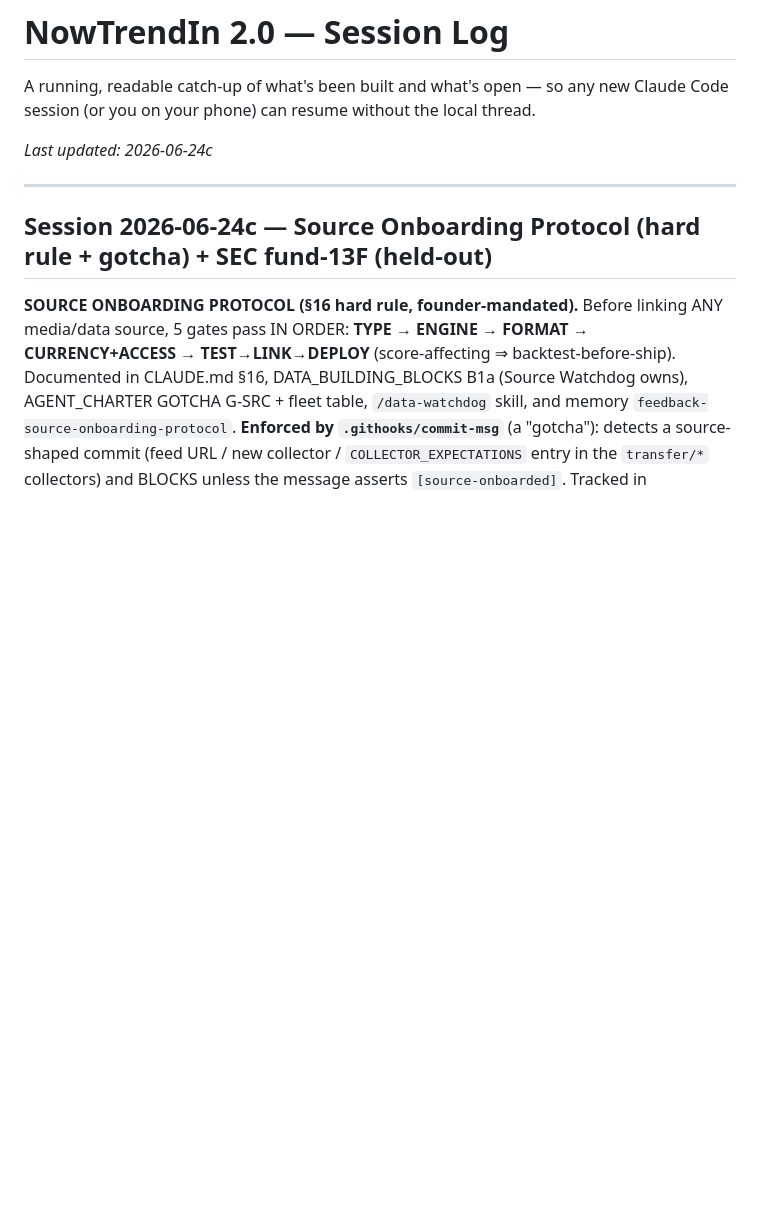
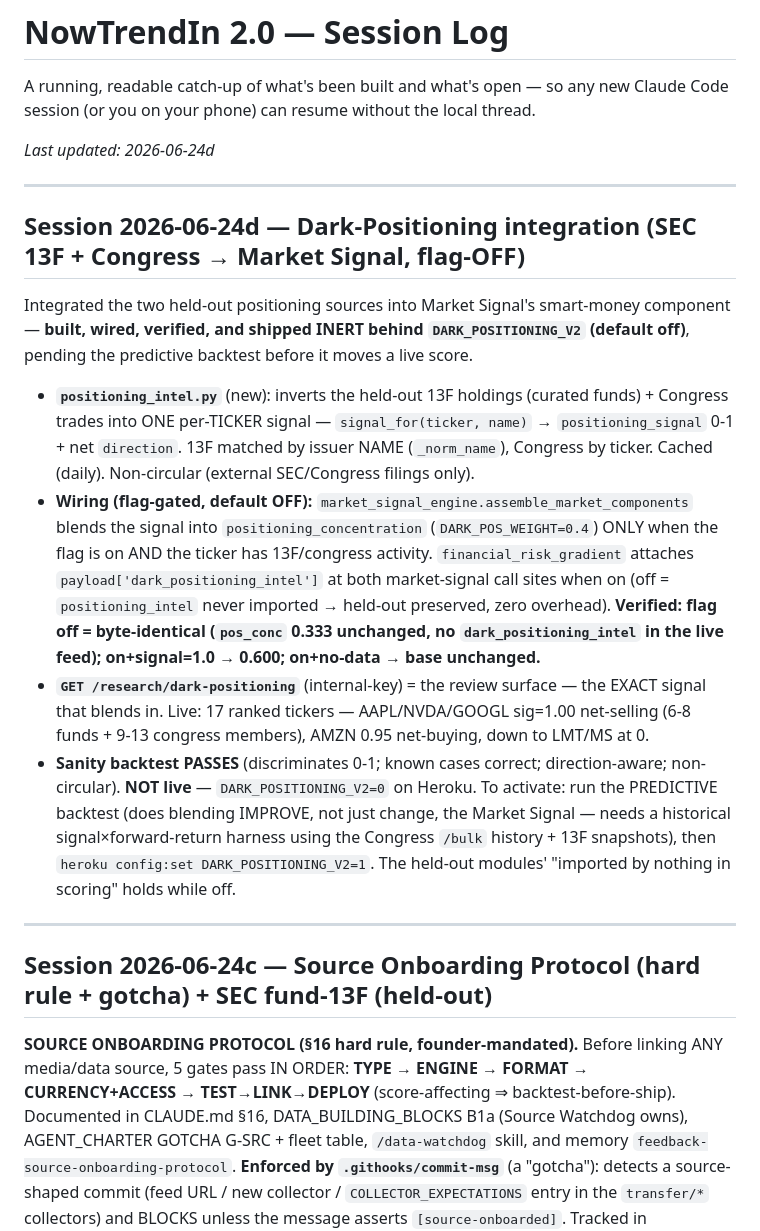
Before and after one commit to Abelcesq/nowtrendin-v2.0, a Markdown page: SESSION_LOG.md, the part around the change. Drawn GitHub-style; blank space fills up the shorter version.

Commit message:
SESSION_LOG: dark-positioning integration (13F+Congress -> positioning_concentration, flag-OFF)
Co-Authored-By: Claude Opus 4.8 <noreply@anthropic.com>

```diff
--- a/SESSION_LOG.md
+++ b/SESSION_LOG.md
@@ -3,7 +3,35 @@
 A running, readable catch-up of what's been built and what's open — so any new
 Claude Code session (or you on your phone) can resume without the local thread.
 
-_Last updated: 2026-06-24c_
+_Last updated: 2026-06-24d_
+
+---
+
+## Session 2026-06-24d — Dark-Positioning integration (SEC 13F + Congress → Market Signal, flag-OFF)
+
+Integrated the two held-out positioning sources into Market Signal's smart-money component —
+**built, wired, verified, and shipped INERT behind `DARK_POSITIONING_V2` (default off)**, pending
+the predictive backtest before it moves a live score.
+
+- **`positioning_intel.py`** (new): inverts the held-out 13F holdings (curated funds) + Congress
+  trades into ONE per-TICKER signal — `signal_for(ticker, name)` → `positioning_signal` 0-1 +
+  net `direction`. 13F matched by issuer NAME (`_norm_name`), Congress by ticker. Cached (daily).
+  Non-circular (external SEC/Congress filings only).
+- **Wiring (flag-gated, default OFF):** `market_signal_engine.assemble_market_components` blends
+  the signal into `positioning_concentration` (`DARK_POS_WEIGHT=0.4`) ONLY when the flag is on AND
+  the ticker has 13F/congress activity. `financial_risk_gradient` attaches
+  `payload['dark_positioning_intel']` at both market-signal call sites when on (off = `positioning_intel`
+  never imported → held-out preserved, zero overhead). **Verified: flag off = byte-identical
+  (`pos_conc` 0.333 unchanged, no `dark_positioning_intel` in the live feed); on+signal=1.0 → 0.600;
+  on+no-data → base unchanged.**
+- **`GET /research/dark-positioning`** (internal-key) = the review surface — the EXACT signal that
+  blends in. Live: 17 ranked tickers — AAPL/NVDA/GOOGL sig=1.00 net-selling (6-8 funds + 9-13
+  congress members), AMZN 0.95 net-buying, down to LMT/MS at 0.
+- **Sanity backtest PASSES** (discriminates 0-1; known cases correct; direction-aware; non-circular).
+  **NOT live** — `DARK_POSITIONING_V2=0` on Heroku. To activate: run the PREDICTIVE backtest (does
+  blending IMPROVE, not just change, the Market Signal — needs a historical signal×forward-return
+  harness using the Congress `/bulk` history + 13F snapshots), then `heroku config:set
+  DARK_POSITIONING_V2=1`. The held-out modules' "imported by nothing in scoring" holds while off.
 
 ---
 
```
